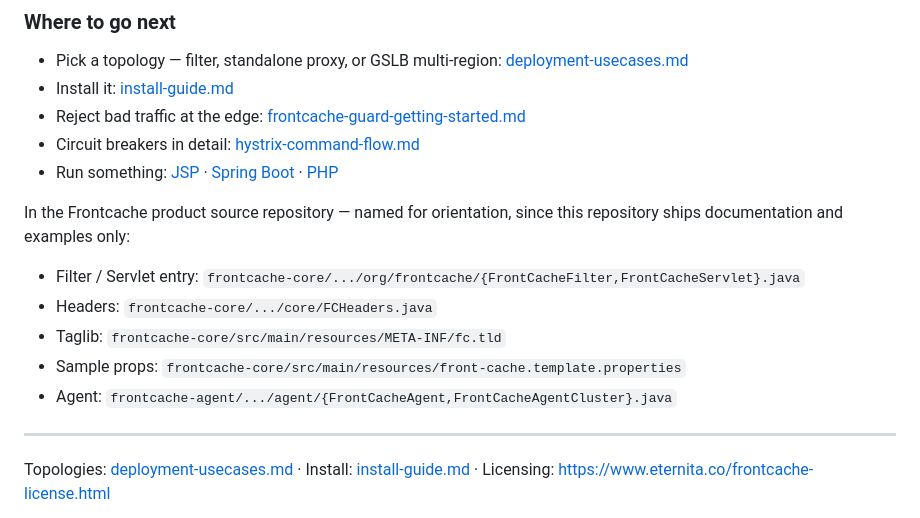
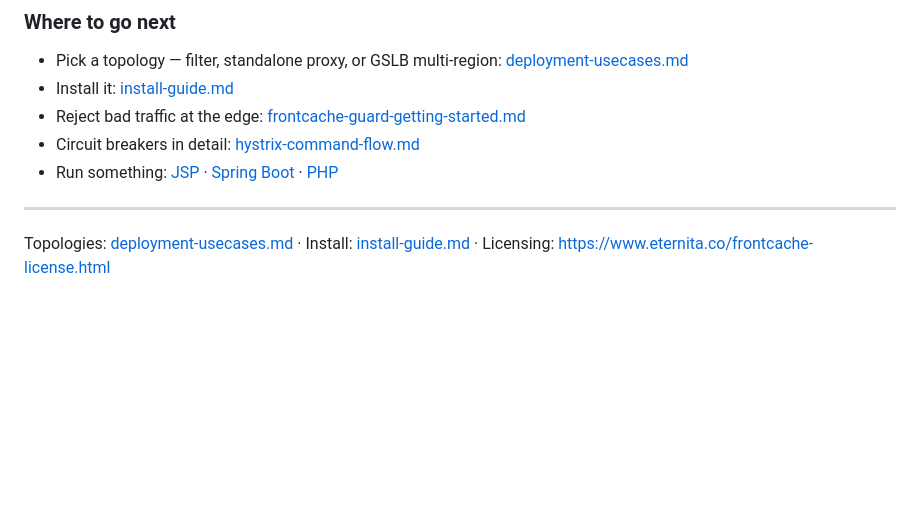
Before and after one commit to eternita/frontcache, a Markdown page: docs/frontcache-concept.md, the part around the change. Drawn GitHub-style; blank space fills up the shorter version.

Commit message:
docs: cleanup

```diff
--- a/docs/frontcache-concept.md
+++ b/docs/frontcache-concept.md
@@ -184,15 +184,6 @@ all four into Elasticsearch + Kibana with ready-made dashboards.
 - Circuit breakers in detail: [hystrix-command-flow.md](hystrix-command-flow.md)
 - Run something: [JSP](../examples/frontcache-jsp) · [Spring Boot](../examples/frontcache-spring) · [PHP](../examples/frontcache-php)
 
-In the Frontcache product source repository — named for orientation, since this repository ships
-documentation and examples only:
-
-- Filter / Servlet entry: `frontcache-core/.../org/frontcache/{FrontCacheFilter,FrontCacheServlet}.java`
-- Headers: `frontcache-core/.../core/FCHeaders.java`
-- Taglib: `frontcache-core/src/main/resources/META-INF/fc.tld`
-- Sample props: `frontcache-core/src/main/resources/front-cache.template.properties`
-- Agent: `frontcache-agent/.../agent/{FrontCacheAgent,FrontCacheAgentCluster}.java`
-
 ---
 
 Topologies: [deployment-usecases.md](deployment-usecases.md) ·
```
